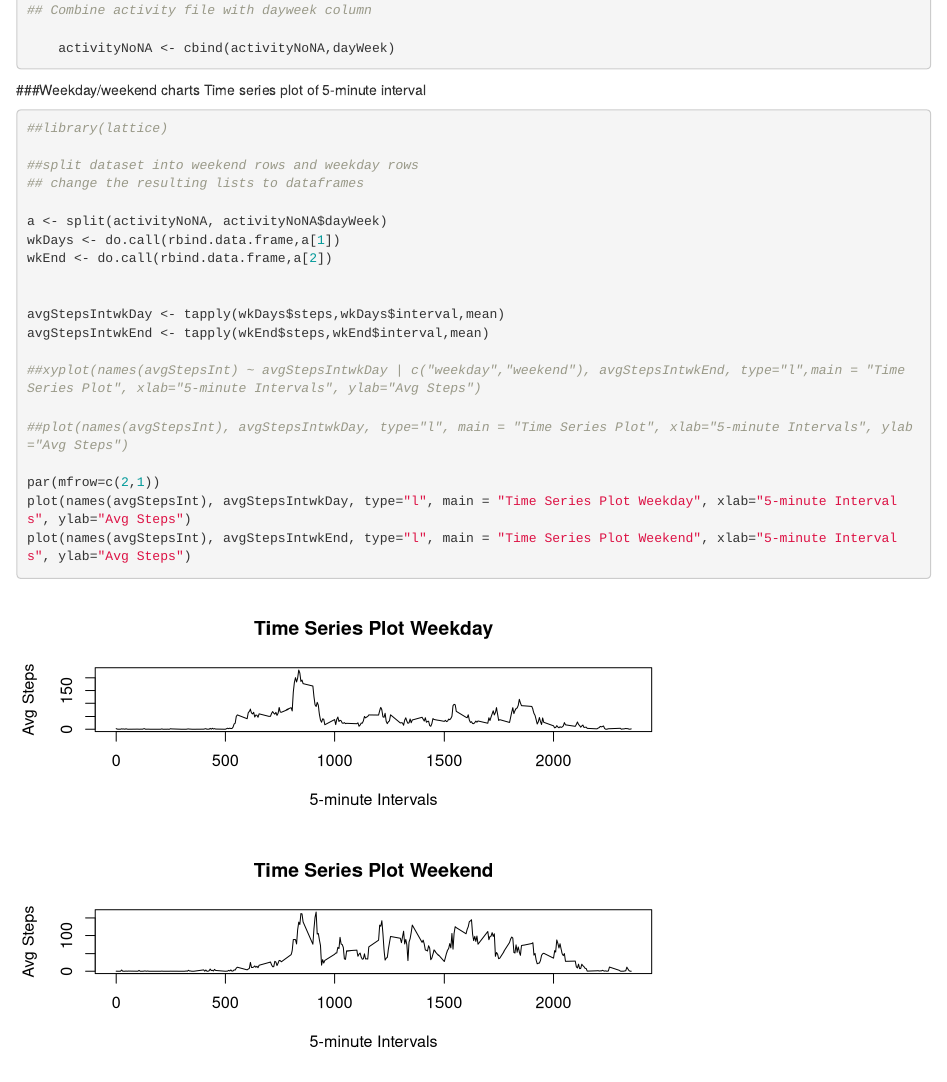
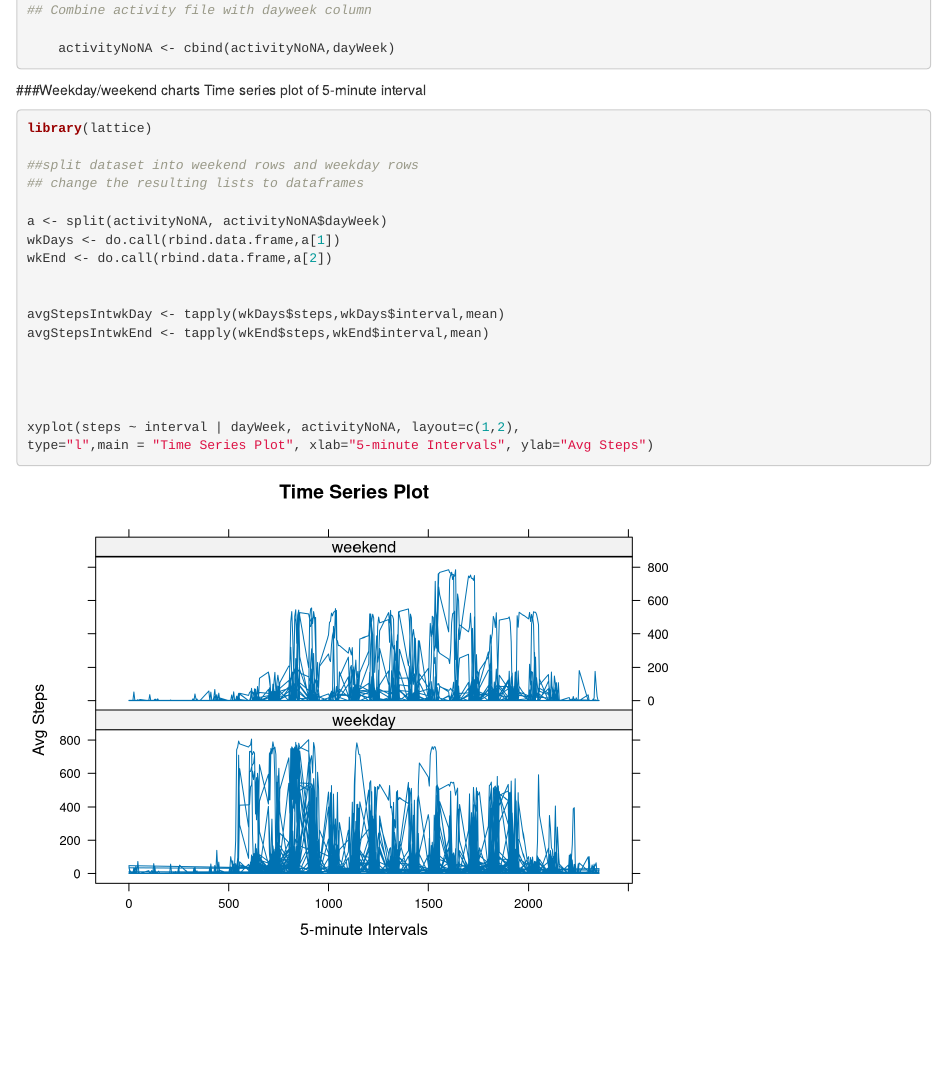
Before and after one commit to shlake/reproduce-research, an R Markdown document (PA1_template.Rmd): the page in a window 1100 px wide, from 4380 px down. Rendered offline with R 4.5, knitr and Pandoc, with nearby package versions.

Commit message:
with last plots

````diff
--- a/PA1_template.Rmd
+++ b/PA1_template.Rmd
@@ -166,7 +166,7 @@ Time series plot of 5-minute interval
 
 ``` {r weekDayWeekEnd}
 
-##library(lattice)
+library(lattice)
 
 ##split dataset into weekend rows and weekday rows
 ## change the resulting lists to dataframes
@@ -179,12 +179,13 @@ wkEnd <- do.call(rbind.data.frame,a[2])
 avgStepsIntwkDay <- tapply(wkDays$steps,wkDays$interval,mean)
 avgStepsIntwkEnd <- tapply(wkEnd$steps,wkEnd$interval,mean)
 
-##xyplot(names(avgStepsInt) ~ avgStepsIntwkDay | c("weekday","weekend"), avgStepsIntwkEnd, type="l",main = "Time Series Plot", xlab="5-minute Intervals", ylab="Avg Steps")
 
-##plot(names(avgStepsInt), avgStepsIntwkDay, type="l", main = "Time Series Plot", xlab="5-minute Intervals", ylab="Avg Steps")
 
-par(mfrow=c(2,1))
-plot(names(avgStepsInt), avgStepsIntwkDay, type="l", main = "Time Series Plot Weekday", xlab="5-minute Intervals", ylab="Avg Steps")
-plot(names(avgStepsInt), avgStepsIntwkEnd, type="l", main = "Time Series Plot Weekend", xlab="5-minute Intervals", ylab="Avg Steps")
+
+xyplot(steps ~ interval | dayWeek, activityNoNA, layout=c(1,2),
+type="l",main = "Time Series Plot", xlab="5-minute Intervals", ylab="Avg Steps")
+
+
+
 
 ```
````
Also changed, not shown: PA1_template.html, PA1_template.md.
